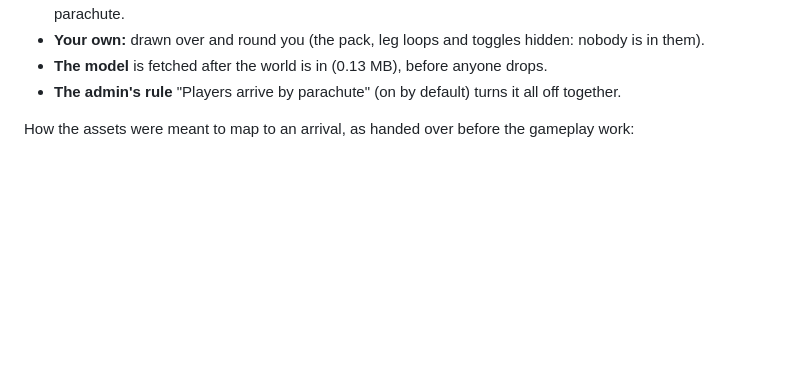
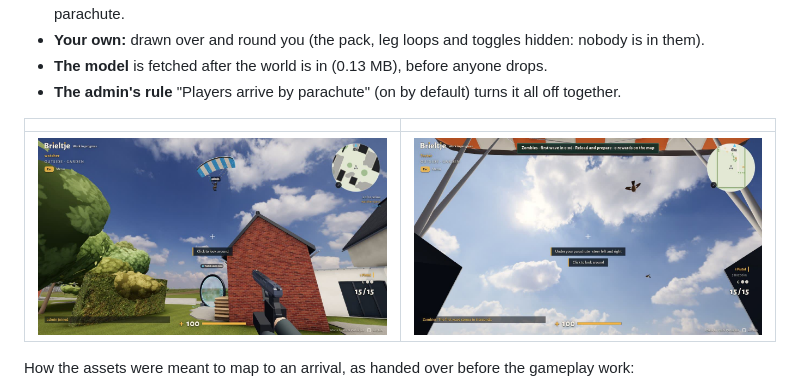
Before and after one commit to yopazerbot/brieltje, a Markdown page: docs/parachute/README.md, the part around the change. Rendered like a GitHub page; pictures changed too: docs/parachute/game_first_person.jpg (added), docs/parachute/game_other_player.jpg (added); blank space fills up the shorter version.

Commit message:
Docs: two screenshots of the parachute in the game
Another player under a parachute in their colour, seen from the street, and your own drop into the
Zombies game in first person, with the hint and the gun put away.

Co-Authored-By: Claude Opus 5.5 <noreply@anthropic.com>

```diff
--- a/docs/parachute/README.md
+++ b/docs/parachute/README.md
@@ -304,6 +304,10 @@ the page and the server.
 - **The model** is fetched after the world is in (0.13 MB), before anyone drops.
 - **The admin's rule** "Players arrive by parachute" (on by default) turns it all off together.
 
+| | |
+|---|---|
+| ![Another player under a parachute, seen from the street](game_other_player.jpg) | ![Your own drop into the Zombies game, looking up](game_first_person.jpg) |
+
 How the assets were meant to map to an arrival, as handed over before the gameplay work:
 
 - **First arrival:** place `ParachuteRoot` at the player's feet in the air, play `Deploy` at once (its
```
